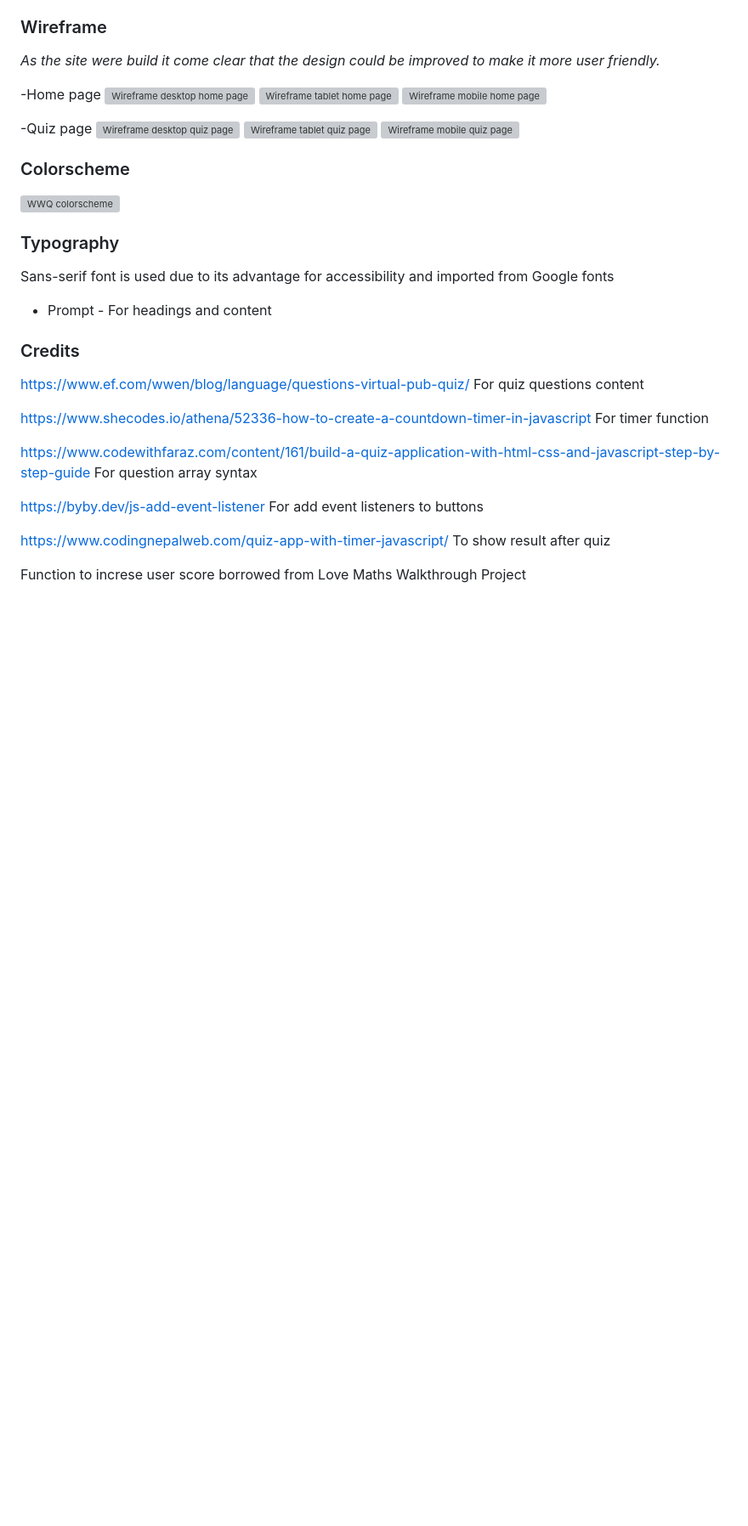
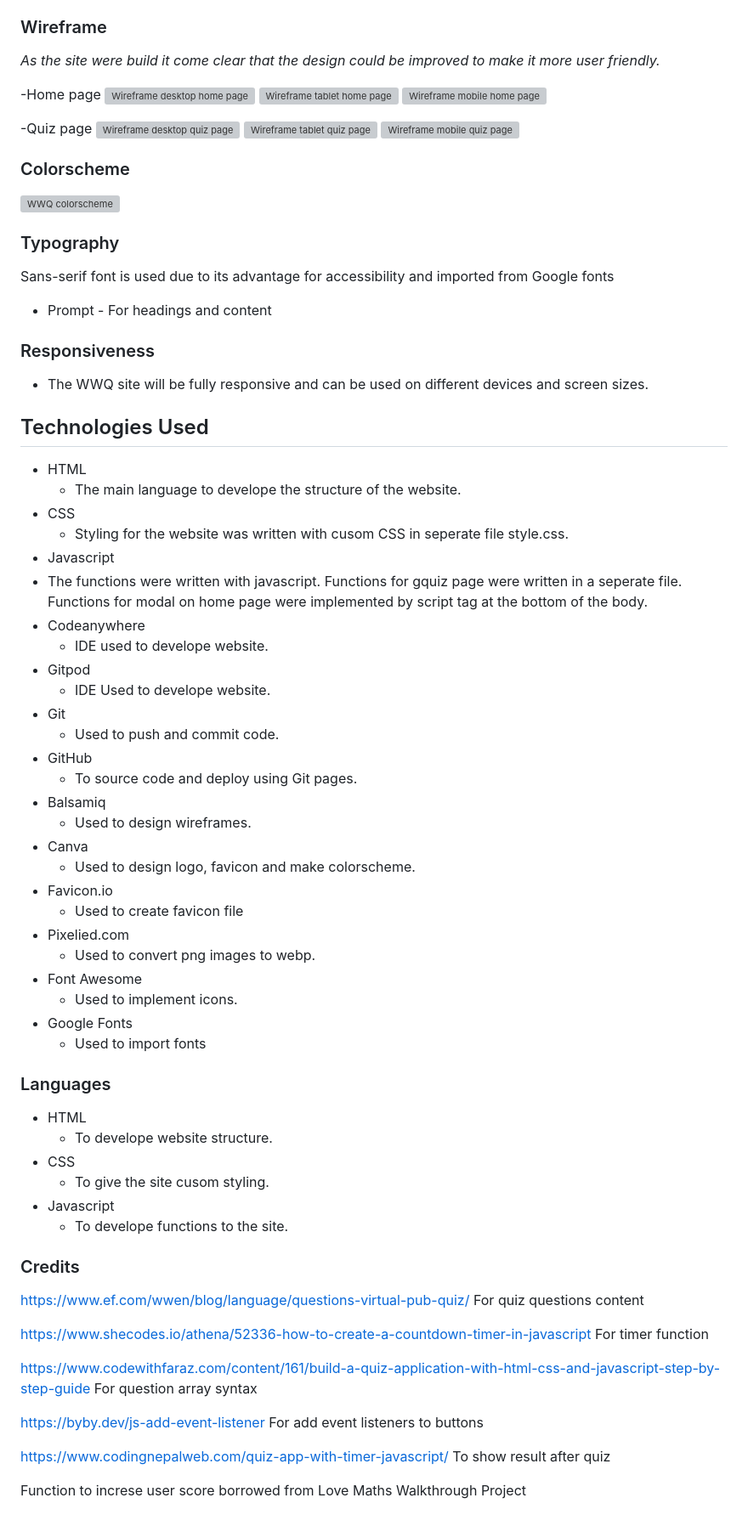
Before and after one commit to SaraTisell/wwq, a Markdown page: README.md, the part around the change. Shown at 85% size. Drawn GitHub-style; blank space fills up the shorter version; grey boxes are pictures that could not be loaded.

Commit message:
Add technologies used and languages

```diff
--- a/README.md
+++ b/README.md
@@ -112,6 +112,49 @@ World Wide Quiz or WWQ for short is a webapplication build with Javascript where
 Sans-serif font is used due to its advantage for accessibility and imported from Google fonts
 * Prompt - For headings and content
 
+### Responsiveness
+
+* The WWQ site will be fully responsive and can be used on different devices and screen sizes.
+
+## Technologies Used
+
+* HTML
+  * The main language to develope the structure of the website.
+* CSS
+  * Styling for the website was written with cusom CSS in seperate file style.css.
+* Javascript
+ * The functions were written with javascript. Functions for gquiz page were written in a seperate file. Functions for modal on home page were implemented by script tag at the bottom of the body.
+* Codeanywhere
+  * IDE used to develope website.
+* Gitpod
+  * IDE Used to develope website.
+* Git
+  * Used to push and commit code.
+* GitHub
+  * To source code and deploy using Git pages.
+* Balsamiq
+  * Used to design wireframes.
+* Canva
+  * Used to design logo, favicon and make colorscheme.
+* Favicon.io
+  * Used to create favicon file
+* Pixelied.com
+  * Used to convert png images to webp.
+* Font Awesome
+  * Used to implement icons.
+* Google Fonts
+  * Used to import fonts
+
+### Languages
+* HTML
+  * To develope website structure.
+* CSS
+  * To give the site cusom styling.
+* Javascript
+  * To develope functions to the site.
+
+
+
 
 
 
```
